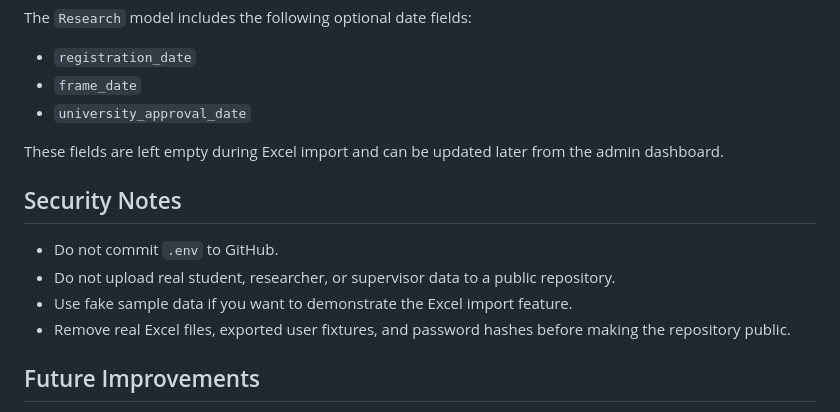
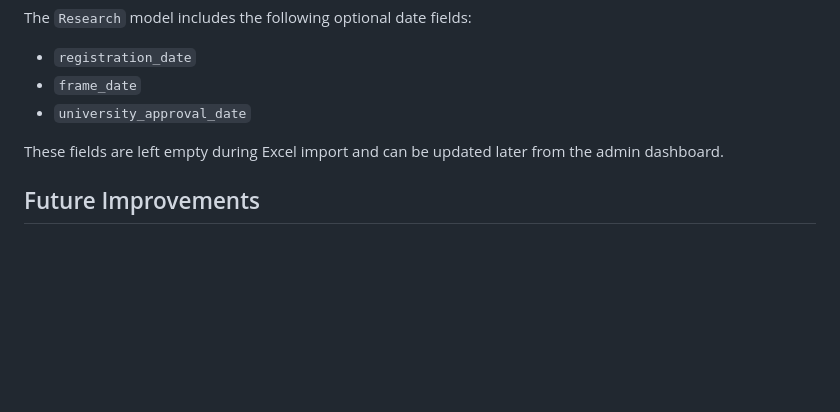
Before and after one commit to 4khello/supervision-system, a Markdown page: README.md, the part around the change. Drawn GitHub-style; blank space fills up the shorter version.

```diff
--- a/README.md
+++ b/README.md
@@ -149,13 +149,6 @@ The `Research` model includes the following optional date fields:
 
 These fields are left empty during Excel import and can be updated later from the admin dashboard.
 
-## Security Notes
-
-- Do not commit `.env` to GitHub.
-- Do not upload real student, researcher, or supervisor data to a public repository.
-- Use fake sample data if you want to demonstrate the Excel import feature.
-- Remove real Excel files, exported user fixtures, and password hashes before making the repository public.
-
 ## Future Improvements
 
 - Add a custom dashboard instead of relying only on Django Admin
```
